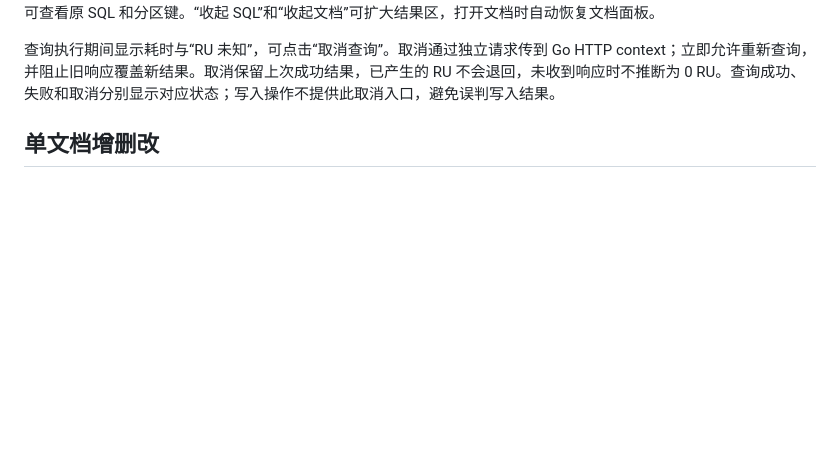
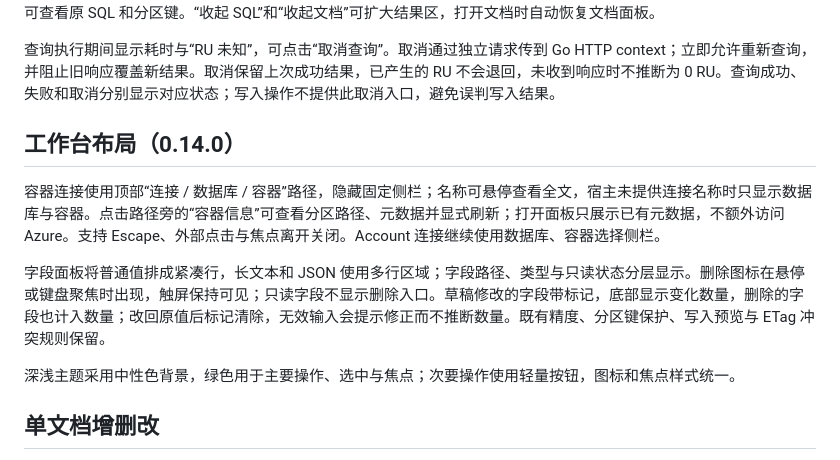
Before and after one commit to fwrq41251/dbx-plugin-cosmosdb, a Markdown page: README.md, the part around one of its changes. Drawn GitHub-style; blank space fills up the shorter version.

```diff
--- a/README.md
+++ b/README.md
@@ -60,6 +60,14 @@ Key 由 DBX Secret Store 保存，只有连接生命周期的本地后端收到
 结果数量、RU 与耗时常驻标题，复制或预览不覆盖指标；条件已修改、取消或失败后保留旧结果时显示来源标记，悬停可查看原 SQL 和分区键。“收起 SQL”和“收起文档”可扩大结果区，打开文档时自动恢复文档面板。
 
 查询执行期间显示耗时与“RU 未知”，可点击“取消查询”。取消通过独立请求传到 Go HTTP context；立即允许重新查询，并阻止旧响应覆盖新结果。取消保留上次成功结果，已产生的 RU 不会退回，未收到响应时不推断为 0 RU。查询成功、失败和取消分别显示对应状态；写入操作不提供此取消入口，避免误判写入结果。
+
+## 工作台布局（0.14.0）
+
+容器连接使用顶部“连接 / 数据库 / 容器”路径，隐藏固定侧栏；名称可悬停查看全文，宿主未提供连接名称时只显示数据库与容器。点击路径旁的“容器信息”可查看分区路径、元数据并显式刷新；打开面板只展示已有元数据，不额外访问 Azure。支持 Escape、外部点击与焦点离开关闭。Account 连接继续使用数据库、容器选择侧栏。
+
+字段面板将普通值排成紧凑行，长文本和 JSON 使用多行区域；字段路径、类型与只读状态分层显示。删除图标在悬停或键盘聚焦时出现，触屏保持可见；只读字段不显示删除入口。草稿修改的字段带标记，底部显示变化数量，删除的字段也计入数量；改回原值后标记清除，无效输入会提示修正而不推断数量。既有精度、分区键保护、写入预览与 ETag 冲突规则保留。
+
+深浅主题采用中性色背景，绿色用于主要操作、选中与焦点；次要操作使用轻量按钮，图标和焦点样式统一。
 
 ## 单文档增删改
 
```
Also changed, not shown: other parts of README.md (+3 -3 lines), CHANGELOG.md (+7 -0 lines), docs/VALIDATION.md (+10 -0 lines), docs/container-workspace.png (added), docs/field-editor.png, docs/workspace-layout-dark.png, docs/workspace-layout.png, 10 other files.
